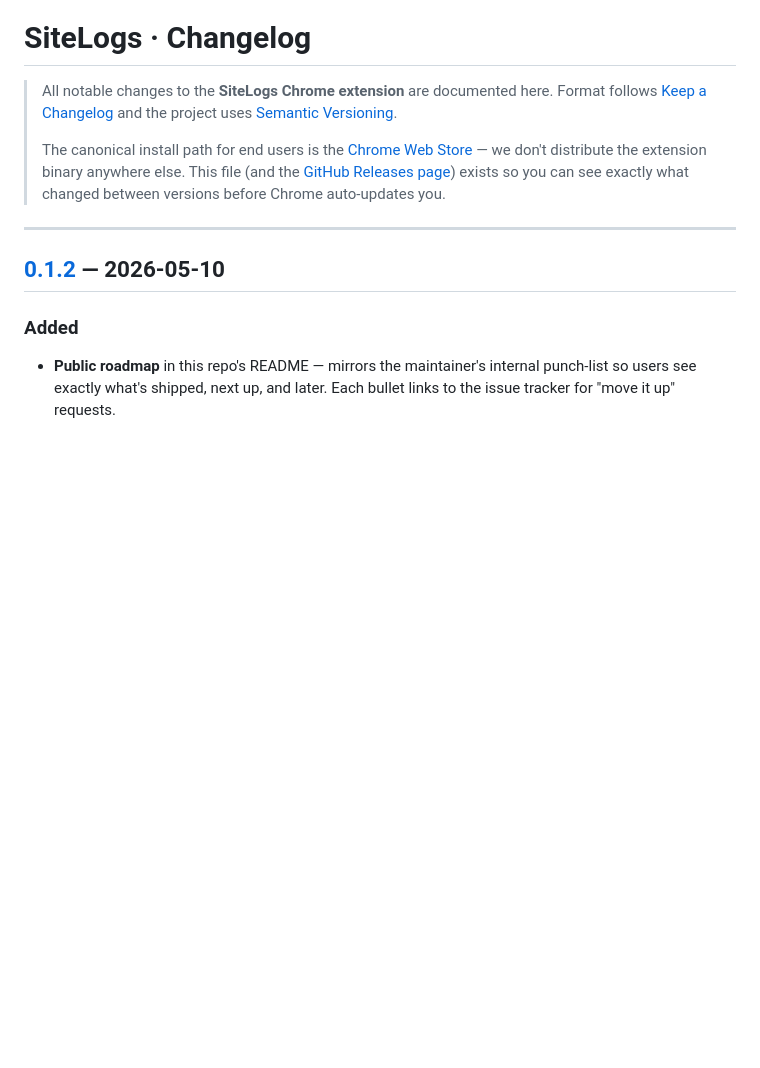
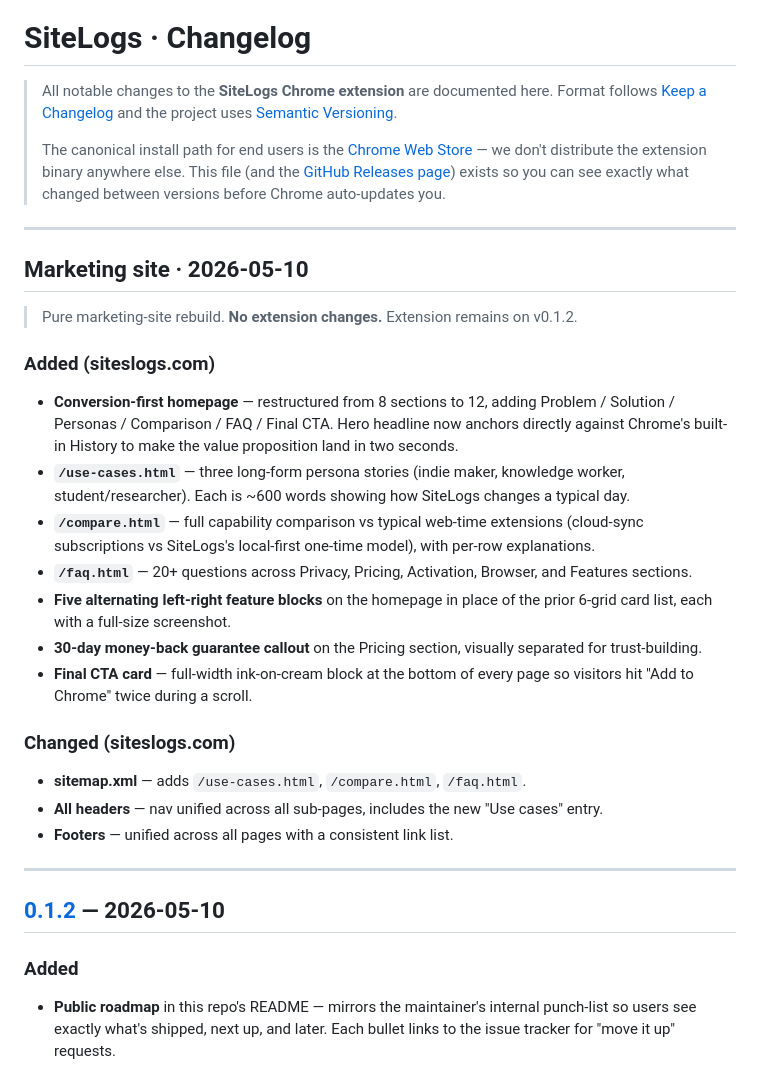
Before and after one commit to shyenx/sitelogs-site, a Markdown page: CHANGELOG.md, the part around the change. GitHub-like rendering; blank space fills up the shorter version.

Commit message:
CHANGELOG: log the marketing-site rebuild (no extension change)
Document the homepage restructure (12 sections), three new sub-pages
(use-cases / compare / faq), and the supporting wiring under a
'Marketing site' entry that's deliberately not a semver bump — the
extension itself is unchanged at 0.1.2.

```diff
--- a/CHANGELOG.md
+++ b/CHANGELOG.md
@@ -10,6 +10,40 @@
 > [GitHub Releases page](https://github.com/shyenx/sitelogs-site/releases))
 > exists so you can see exactly what changed between versions before
 > Chrome auto-updates you.
+
+---
+
+## Marketing site · 2026-05-10
+
+> Pure marketing-site rebuild. **No extension changes.** Extension remains on v0.1.2.
+
+### Added (siteslogs.com)
+
+- **Conversion-first homepage** — restructured from 8 sections to 12,
+  adding Problem / Solution / Personas / Comparison / FAQ / Final CTA.
+  Hero headline now anchors directly against Chrome's built-in History
+  to make the value proposition land in two seconds.
+- **`/use-cases.html`** — three long-form persona stories (indie maker,
+  knowledge worker, student/researcher). Each is ~600 words showing
+  how SiteLogs changes a typical day.
+- **`/compare.html`** — full capability comparison vs typical web-time
+  extensions (cloud-sync subscriptions vs SiteLogs's local-first
+  one-time model), with per-row explanations.
+- **`/faq.html`** — 20+ questions across Privacy, Pricing, Activation,
+  Browser, and Features sections.
+- **Five alternating left-right feature blocks** on the homepage in
+  place of the prior 6-grid card list, each with a full-size screenshot.
+- **30-day money-back guarantee callout** on the Pricing section,
+  visually separated for trust-building.
+- **Final CTA card** — full-width ink-on-cream block at the bottom of
+  every page so visitors hit "Add to Chrome" twice during a scroll.
+
+### Changed (siteslogs.com)
+
+- **sitemap.xml** — adds `/use-cases.html`, `/compare.html`, `/faq.html`.
+- **All headers** — nav unified across all sub-pages, includes the new
+  "Use cases" entry.
+- **Footers** — unified across all pages with a consistent link list.
 
 ---
 
```
